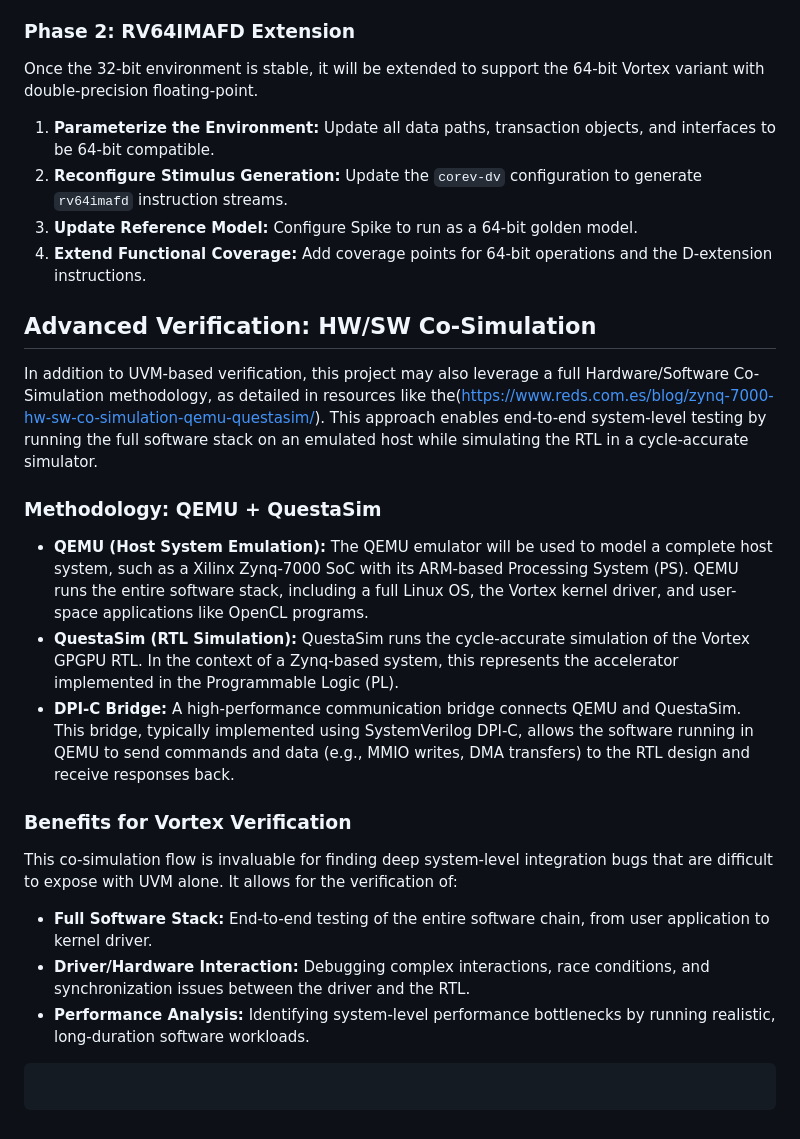
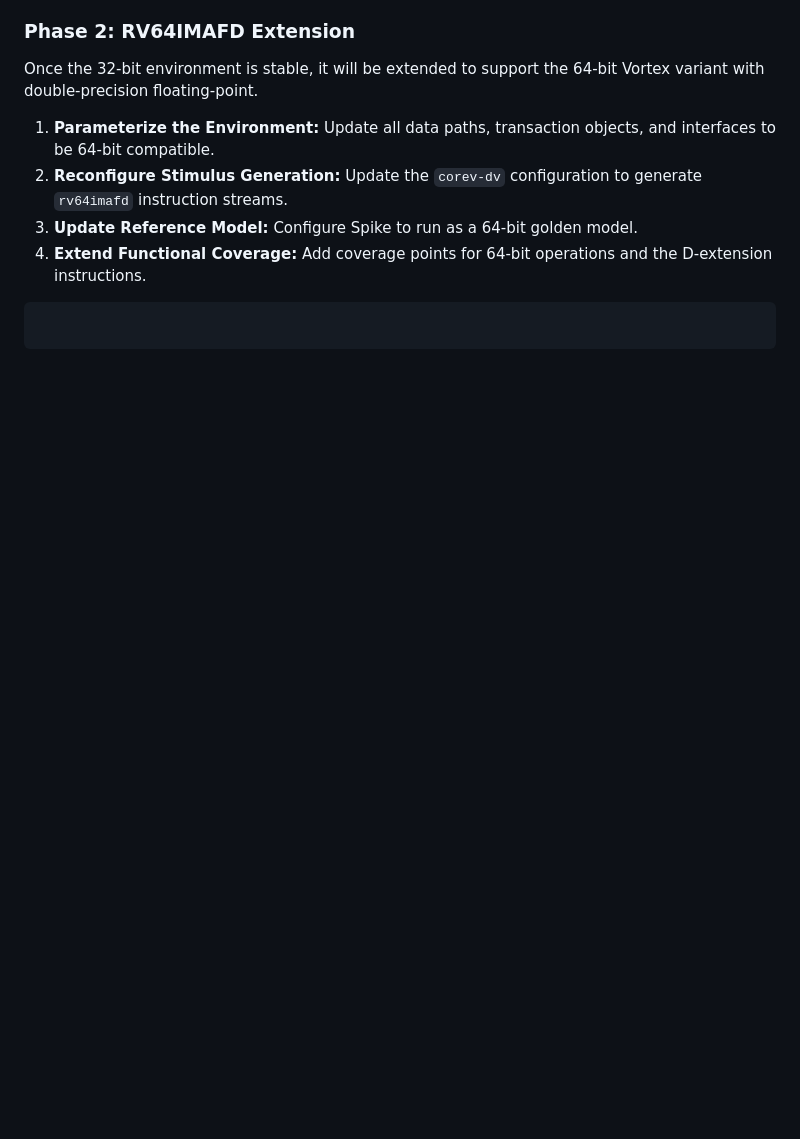
Before and after one commit to Samuel-Moussa/Vortex-UVM-GP, a Markdown page: README.md, the part around the change. GitHub-like rendering; blank space fills up the shorter version.

Commit message:
Remove HW/SW Co-Simulation section from README
Removed advanced verification section on HW/SW co-simulation methodology and its benefits.

```diff
--- a/README.md
+++ b/README.md
@@ -139,23 +139,6 @@ Once the 32-bit environment is stable, it will be extended to support the 64-bit
 3.  **Update Reference Model:** Configure Spike to run as a 64-bit golden model.
 4.  **Extend Functional Coverage:** Add coverage points for 64-bit operations and the D-extension instructions.
 
-## Advanced Verification: HW/SW Co-Simulation
-
-In addition to UVM-based verification, this project may also leverage a full Hardware/Software Co-Simulation methodology, as detailed in resources like the([https://www.reds.com.es/blog/zynq-7000-hw-sw-co-simulation-qemu-questasim/](https://www.google.com/search?q=https://www.reds.com.es/blog/zynq-7000-hw-sw-co-simulation-qemu-questasim/)). This approach enables end-to-end system-level testing by running the full software stack on an emulated host while simulating the RTL in a cycle-accurate simulator.
-
-### Methodology: QEMU + QuestaSim
-
-  * **QEMU (Host System Emulation):** The QEMU emulator will be used to model a complete host system, such as a Xilinx Zynq-7000 SoC with its ARM-based Processing System (PS). QEMU runs the entire software stack, including a full Linux OS, the Vortex kernel driver, and user-space applications like OpenCL programs.
-  * **QuestaSim (RTL Simulation):** QuestaSim runs the cycle-accurate simulation of the Vortex GPGPU RTL. In the context of a Zynq-based system, this represents the accelerator implemented in the Programmable Logic (PL).
-  * **DPI-C Bridge:** A high-performance communication bridge connects QEMU and QuestaSim. This bridge, typically implemented using SystemVerilog DPI-C, allows the software running in QEMU to send commands and data (e.g., MMIO writes, DMA transfers) to the RTL design and receive responses back.
-
-### Benefits for Vortex Verification
-
-This co-simulation flow is invaluable for finding deep system-level integration bugs that are difficult to expose with UVM alone. It allows for the verification of:
-
-  * **Full Software Stack:** End-to-end testing of the entire software chain, from user application to kernel driver.
-  * **Driver/Hardware Interaction:** Debugging complex interactions, race conditions, and synchronization issues between the driver and the RTL.
-  * **Performance Analysis:** Identifying system-level performance bottlenecks by running realistic, long-duration software workloads.
 
 <!-- end list -->
 
```
